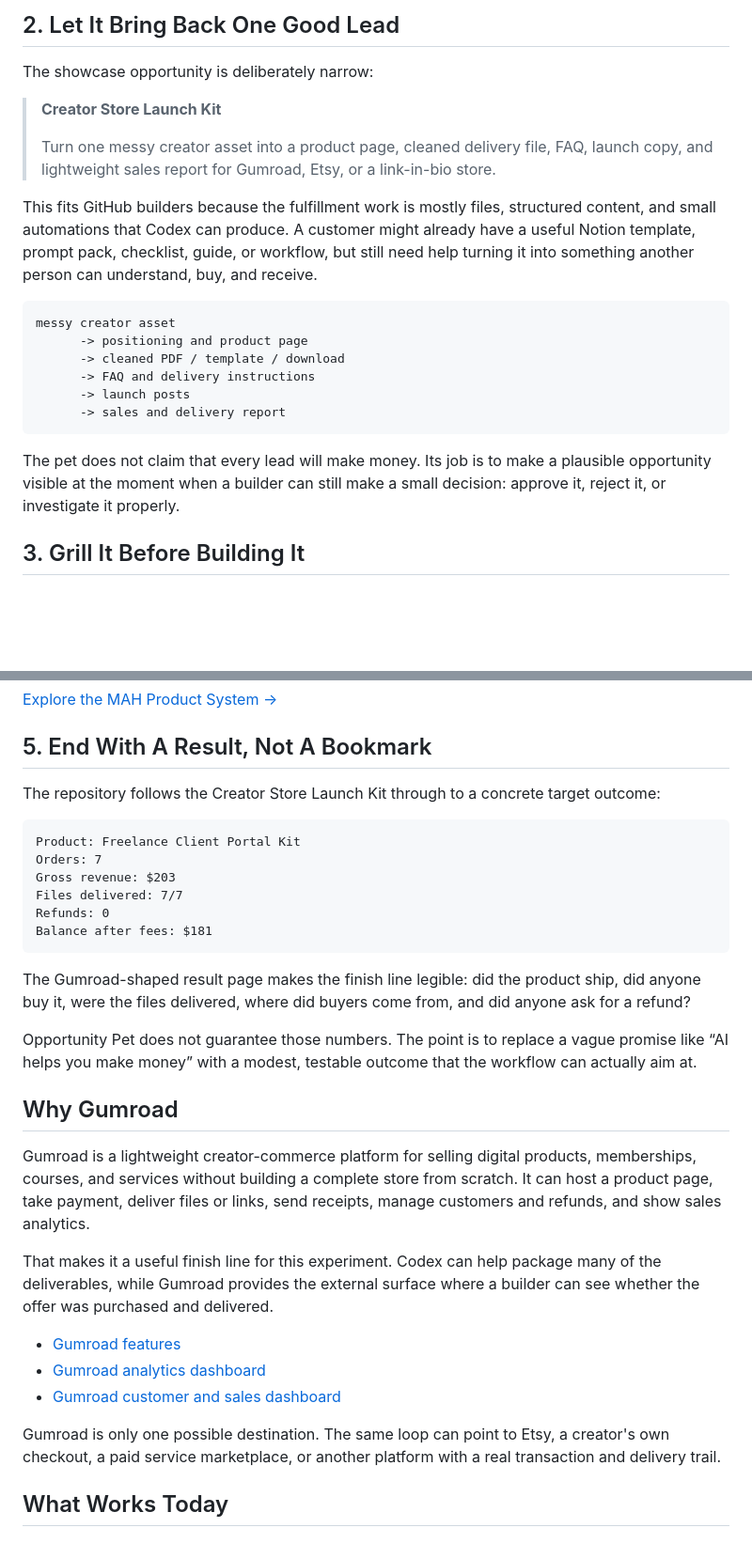
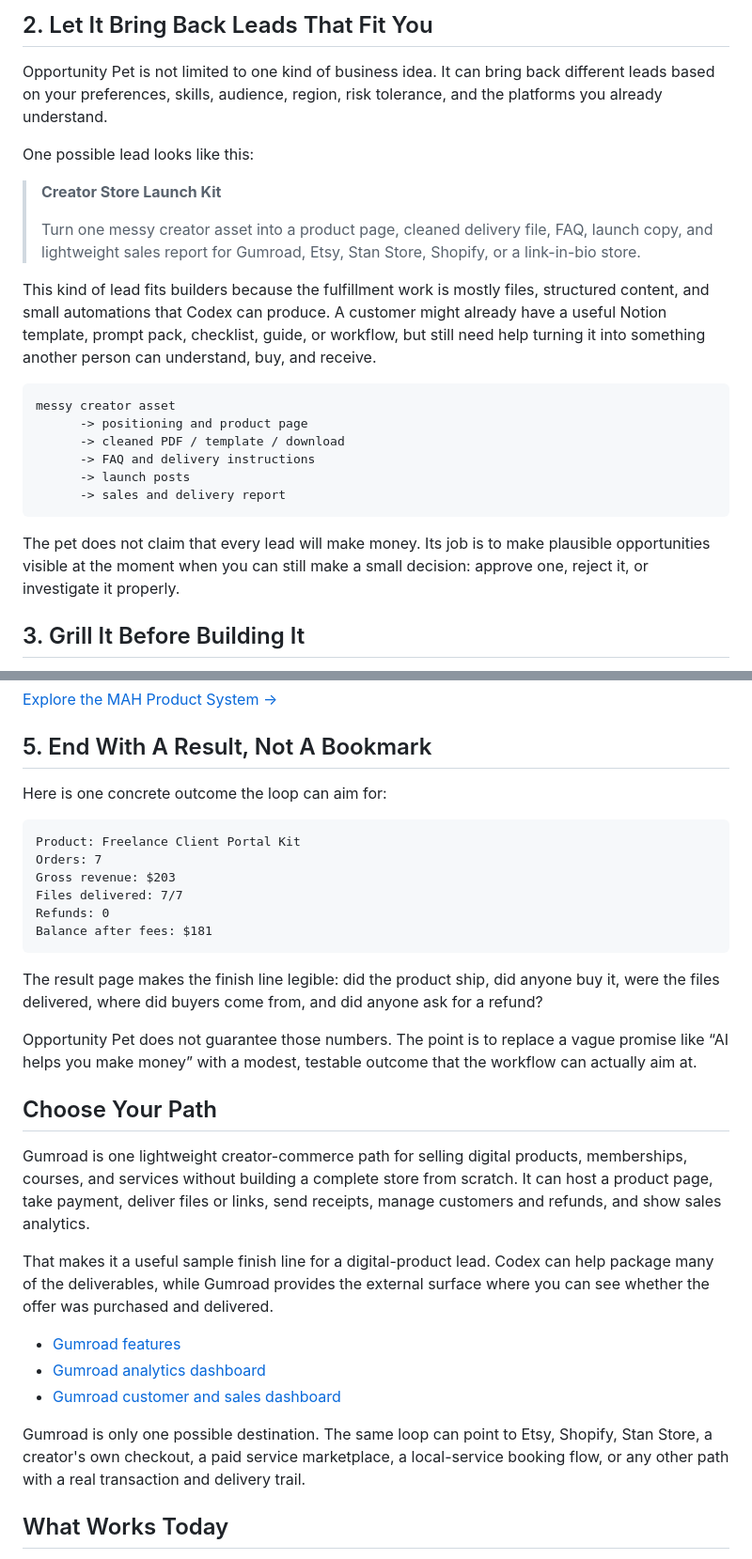
Before and after one commit to TIEGUO-coder/opportunity-pet, a Markdown page: README.md, 2 parts joined by grey strips. Shown at 94% size. GitHub-like rendering; blank space fills up the shorter version.

````diff
--- a/README.md
+++ b/README.md
@@ -51,14 +51,16 @@ The setup window disappears after generation, leaving only the small transparent
 </p>
 
-## 2. Let It Bring Back One Good Lead
+## 2. Let It Bring Back Leads That Fit You
 
-The showcase opportunity is deliberately narrow:
+Opportunity Pet is not limited to one kind of business idea. It can bring back different leads based on your preferences, skills, audience, region, risk tolerance, and the platforms you already understand.
+
+One possible lead looks like this:
 
 > **Creator Store Launch Kit**
 >
-> Turn one messy creator asset into a product page, cleaned delivery file, FAQ, launch copy, and lightweight sales report for Gumroad, Etsy, or a link-in-bio store.
+> Turn one messy creator asset into a product page, cleaned delivery file, FAQ, launch copy, and lightweight sales report for Gumroad, Etsy, Stan Store, Shopify, or a link-in-bio store.
 
-This fits GitHub builders because the fulfillment work is mostly files, structured content, and small automations that Codex can produce. A customer might already have a useful Notion template, prompt pack, checklist, guide, or workflow, but still need help turning it into something another person can understand, buy, and receive.
+This kind of lead fits builders because the fulfillment work is mostly files, structured content, and small automations that Codex can produce. A customer might already have a useful Notion template, prompt pack, checklist, guide, or workflow, but still need help turning it into something another person can understand, buy, and receive.
 
 ```text
 messy creator asset
@@ -69,7 +71,7 @@ messy creator asset
       -> sales and delivery report
 ```
 
-The pet does not claim that every lead will make money. Its job is to make a plausible opportunity visible at the moment when a builder can still make a small decision: approve it, reject it, or investigate it properly.
+The pet does not claim that every lead will make money. Its job is to make plausible opportunities visible at the moment when you can still make a small decision: approve one, reject it, or investigate it properly.
 
 ## 3. Grill It Before Building It
 
@@ -103,7 +105,7 @@ lead card -> grilled brief -> routemap -> tasks -> execution -> review
 
 ## 5. End With A Result, Not A Bookmark
 
-The repository follows the Creator Store Launch Kit through to a concrete target outcome:
+Here is one concrete outcome the loop can aim for:
 
 ```text
 Product: Freelance Client Portal Kit
@@ -114,21 +116,21 @@ Refunds: 0
 Balance after fees: $181
 ```
 
-The Gumroad-shaped result page makes the finish line legible: did the product ship, did anyone buy it, were the files delivered, where did buyers come from, and did anyone ask for a refund?
+The result page makes the finish line legible: did the product ship, did anyone buy it, were the files delivered, where did buyers come from, and did anyone ask for a refund?
 
 Opportunity Pet does not guarantee those numbers. The point is to replace a vague promise like “AI helps you make money” with a modest, testable outcome that the workflow can actually aim at.
 
-## Why Gumroad
+## Choose Your Path
 
-Gumroad is a lightweight creator-commerce platform for selling digital products, memberships, courses, and services without building a complete store from scratch. It can host a product page, take payment, deliver files or links, send receipts, manage customers and refunds, and show sales analytics.
+Gumroad is one lightweight creator-commerce path for selling digital products, memberships, courses, and services without building a complete store from scratch. It can host a product page, take payment, deliver files or links, send receipts, manage customers and refunds, and show sales analytics.
 
-That makes it a useful finish line for this experiment. Codex can help package many of the deliverables, while Gumroad provides the external surface where a builder can see whether the offer was purchased and delivered.
+That makes it a useful sample finish line for a digital-product lead. Codex can help package many of the deliverables, while Gumroad provides the external surface where you can see whether the offer was purchased and delivered.
 
 - [Gumroad features](https://gumroad.com/features)
 - [Gumroad analytics dashboard](https://gumroad.com/help/article/74-the-analytics-dashboard.html)
 - [Gumroad customer and sales dashboard](https://gumroad.com/help/article/268-customer-dashboard)
 
-Gumroad is only one possible destination. The same loop can point to Etsy, a creator's own checkout, a paid service marketplace, or another platform with a real transaction and delivery trail.
+Gumroad is only one possible destination. The same loop can point to Etsy, Shopify, Stan Store, a creator's own checkout, a paid service marketplace, a local-service booking flow, or any other path with a real transaction and delivery trail.
 
 ## What Works Today
 
````
Also changed, not shown: other parts of README.md (+8 -8 lines), docs/screenshots/setup-page.png, 5 other files.
